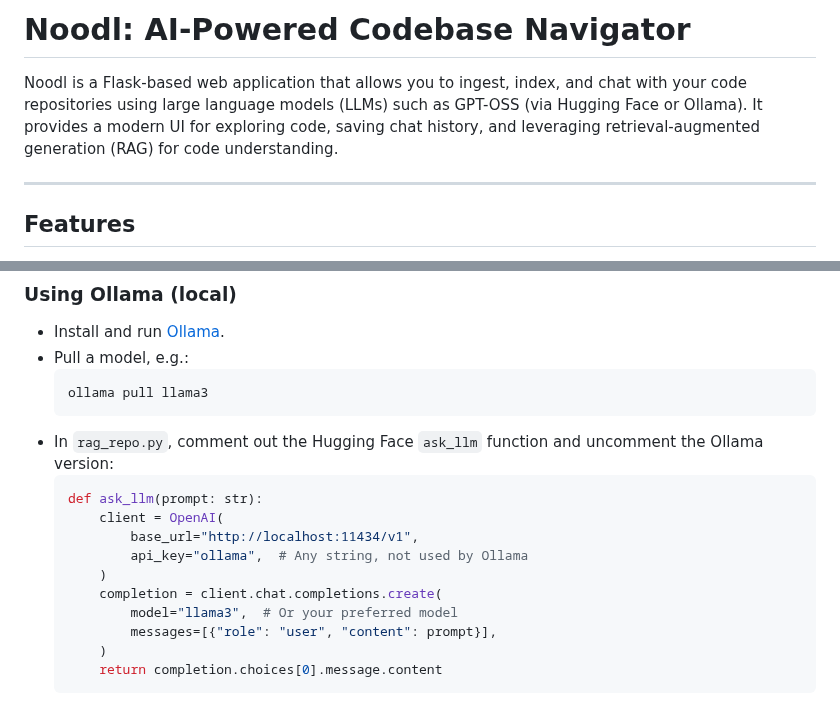
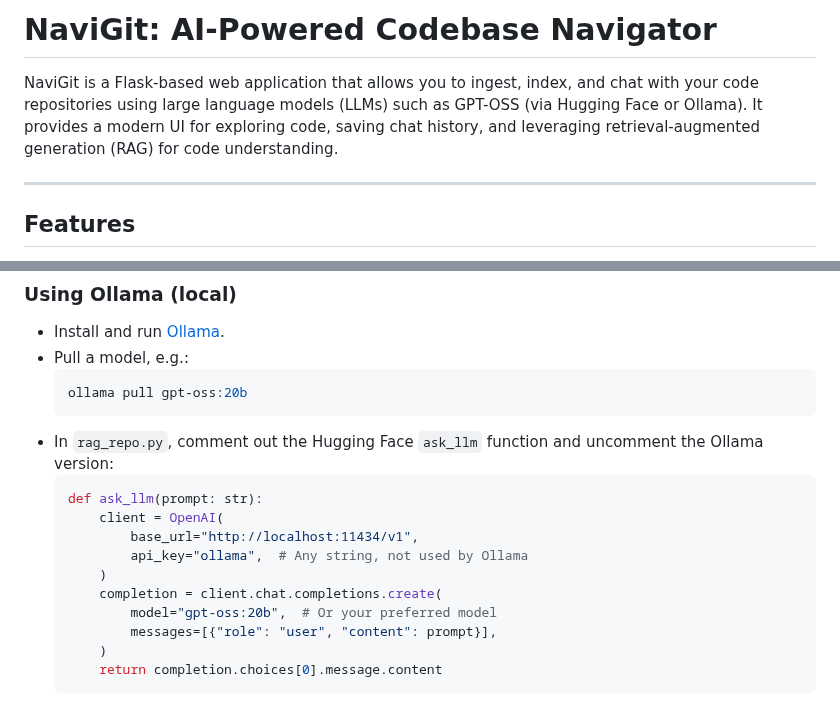
Before and after one commit to Emon69420/NaviGit, a Markdown page: README.md, 2 parts joined by grey strips. GitHub-like rendering.

Commit message:
Rename project to NaviGit and update model references
Updated the project name from Noodl to NaviGit and changed model references in the installation instructions.

````diff
--- a/README.md
+++ b/README.md
@@ -1,6 +1,6 @@
-# Noodl: AI-Powered Codebase Navigator
+# NaviGit: AI-Powered Codebase Navigator
 
-Noodl is a Flask-based web application that allows you to ingest, index, and chat with your code repositories using large language models (LLMs) such as GPT-OSS (via Hugging Face or Ollama). It provides a modern UI for exploring code, saving chat history, and leveraging retrieval-augmented generation (RAG) for code understanding.
+NaviGit is a Flask-based web application that allows you to ingest, index, and chat with your code repositories using large language models (LLMs) such as GPT-OSS (via Hugging Face or Ollama). It provides a modern UI for exploring code, saving chat history, and leveraging retrieval-augmented generation (RAG) for code understanding.
 
 ---
 
@@ -100,7 +100,7 @@ Beauty of NaviGit is that it let's the user go totally offline, does not even ne
 - Install and run [Ollama](https://ollama.com/).
 - Pull a model, e.g.:
   ```bash
-  ollama pull llama3
+  ollama pull gpt-oss:20b
   ```
 - In `rag_repo.py`, comment out the Hugging Face `ask_llm` function and uncomment the Ollama version:
     ```python
@@ -110,7 +110,7 @@ Beauty of NaviGit is that it let's the user go totally offline, does not even ne
             api_key="ollama",  # Any string, not used by Ollama
         )
         completion = client.chat.completions.create(
-            model="llama3",  # Or your preferred model
+            model="gpt-oss:20b",  # Or your preferred model
             messages=[{"role": "user", "content": prompt}],
         )
         return completion.choices[0].message.content
````
